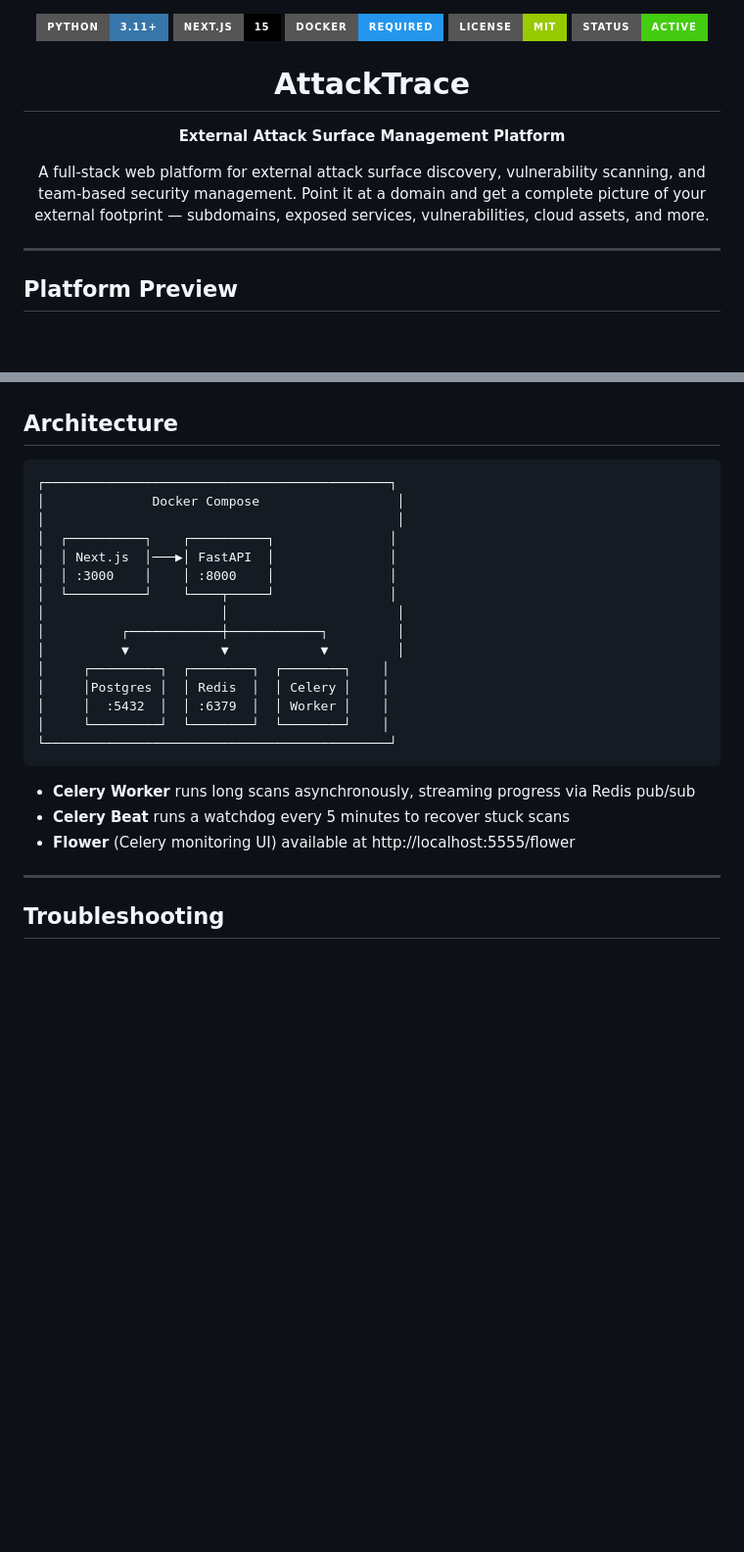
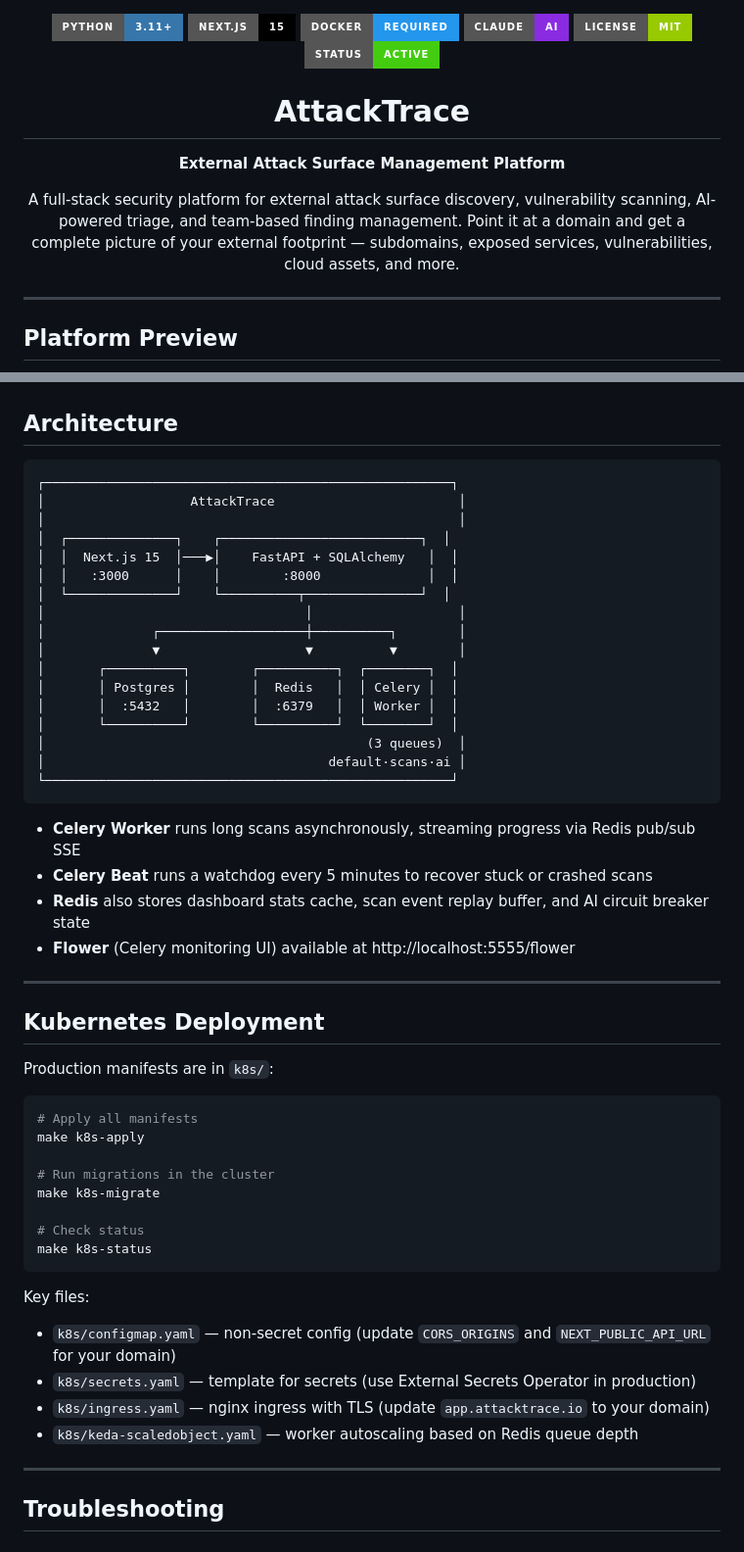
Before and after one commit to SJ-Source-Sink/AttackTrace, a Markdown page: README.md, 2 parts joined by grey strips. Shown at 98% size. GitHub-like rendering; badges without logos; blank space fills up the shorter version.

````diff
--- a/README.md
+++ b/README.md
@@ -2,6 +2,7 @@
   <img src="https://img.shields.io/badge/Python-3.11+-3776AB?style=for-the-badge&logo=python&logoColor=white" alt="Python">
   <img src="https://img.shields.io/badge/Next.js-15-black?style=for-the-badge&logo=next.js&logoColor=white" alt="Next.js">
   <img src="https://img.shields.io/badge/Docker-required-2496ED?style=for-the-badge&logo=docker&logoColor=white" alt="Docker">
+  <img src="https://img.shields.io/badge/Claude-AI-blueviolet?style=for-the-badge&logo=anthropic&logoColor=white" alt="Claude AI">
   <img src="https://img.shields.io/badge/License-MIT-green?style=for-the-badge" alt="License">
   <img src="https://img.shields.io/badge/Status-Active-success?style=for-the-badge" alt="Status">
 </p>
@@ -13,7 +14,7 @@
 </p>
 
 <p align="center">
-  A full-stack web platform for external attack surface discovery, vulnerability scanning, and team-based security management. Point it at a domain and get a complete picture of your external footprint — subdomains, exposed services, vulnerabilities, cloud assets, and more.
+  A full-stack security platform for external attack surface discovery, vulnerability scanning, AI-powered triage, and team-based finding management. Point it at a domain and get a complete picture of your external footprint — subdomains, exposed services, vulnerabilities, cloud assets, and more.
 </p>
 
 ---
@@ -256,26 +325,52 @@ All credentials are encrypted with AES-256-GCM before storage.
 ## Architecture
 
 ```
-┌─────────────────────────────────────────────┐
-│              Docker Compose                  │
-│                                              │
-│  ┌──────────┐    ┌──────────┐               │
-│  │ Next.js  │───▶│ FastAPI  │               │
-│  │ :3000    │    │ :8000    │               │
-│  └──────────┘    └────┬─────┘               │
-│                       │                      │
-│          ┌────────────┼────────────┐         │
-│          ▼            ▼            ▼         │
-│     ┌─────────┐  ┌────────┐  ┌────────┐    │
-│     │Postgres │  │ Redis  │  │ Celery │    │
-│     │  :5432  │  │ :6379  │  │ Worker │    │
-│     └─────────┘  └────────┘  └────────┘    │
-└─────────────────────────────────────────────┘
+┌─────────────────────────────────────────────────────┐
+│                   AttackTrace                        │
+│                                                      │
+│  ┌──────────────┐    ┌──────────────────────────┐  │
+│  │  Next.js 15  │───▶│    FastAPI + SQLAlchemy   │  │
+│  │   :3000      │    │        :8000              │  │
+│  └──────────────┘    └──────────┬───────────────┘  │
+│                                  │                   │
+│              ┌───────────────────┼──────────┐        │
+│              ▼                   ▼          ▼        │
+│       ┌──────────┐        ┌──────────┐  ┌────────┐  │
+│       │ Postgres │        │  Redis   │  │ Celery │  │
+│       │  :5432   │        │  :6379   │  │ Worker │  │
+│       └──────────┘        └──────────┘  └────────┘  │
+│                                          (3 queues)  │
+│                                     default·scans·ai │
+└─────────────────────────────────────────────────────┘
 ```
 
-- **Celery Worker** runs long scans asynchronously, streaming progress via Redis pub/sub
-- **Celery Beat** runs a watchdog every 5 minutes to recover stuck scans
+- **Celery Worker** runs long scans asynchronously, streaming progress via Redis pub/sub SSE
+- **Celery Beat** runs a watchdog every 5 minutes to recover stuck or crashed scans
+- **Redis** also stores dashboard stats cache, scan event replay buffer, and AI circuit breaker state
 - **Flower** (Celery monitoring UI) available at http://localhost:5555/flower
+
+---
+
+## Kubernetes Deployment
+
+Production manifests are in `k8s/`:
+
+```bash
+# Apply all manifests
+make k8s-apply
+
+# Run migrations in the cluster
+make k8s-migrate
+
+# Check status
+make k8s-status
+```
+
+Key files:
+- `k8s/configmap.yaml` — non-secret config (update `CORS_ORIGINS` and `NEXT_PUBLIC_API_URL` for your domain)
+- `k8s/secrets.yaml` — template for secrets (use External Secrets Operator in production)
+- `k8s/ingress.yaml` — nginx ingress with TLS (update `app.attacktrace.io` to your domain)
+- `k8s/keda-scaledobject.yaml` — worker autoscaling based on Redis queue depth
 
 ---
 
````
Also changed, not shown: other parts of README.md (+110 -38 lines).
